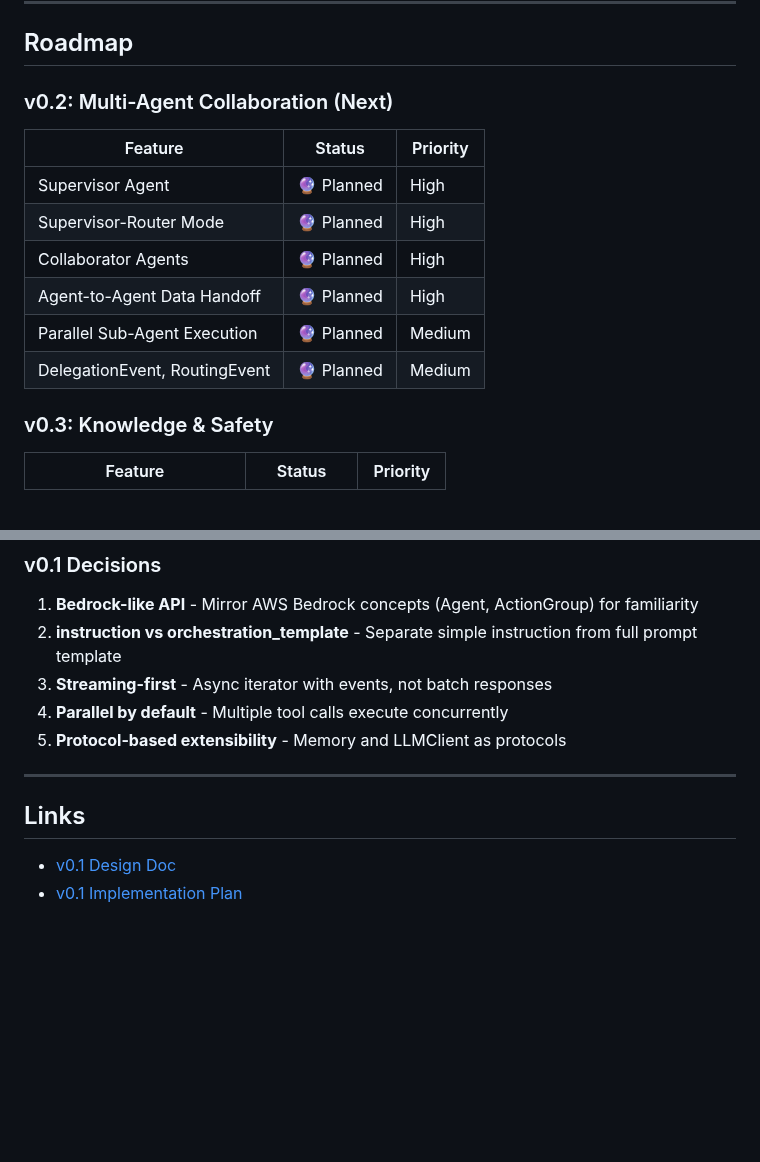
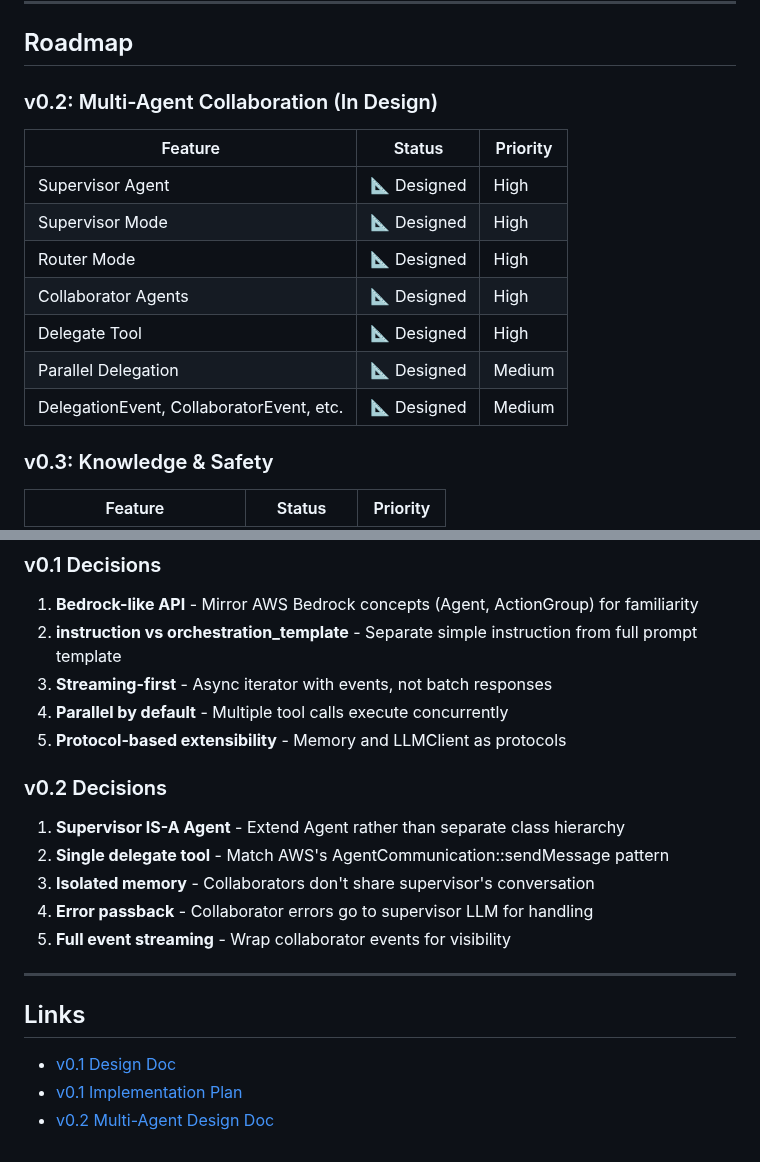
Before and after one commit to sivang/bedsheet, a Markdown page: PROJECT_STATUS.md, 2 parts joined by grey strips. Drawn GitHub-style; blank space fills up the shorter version.

```diff
--- a/PROJECT_STATUS.md
+++ b/PROJECT_STATUS.md
@@ -23,16 +23,17 @@
 
 ## Roadmap
 
-### v0.2: Multi-Agent Collaboration (Next)
+### v0.2: Multi-Agent Collaboration (In Design)
 
 | Feature | Status | Priority |
 |---------|--------|----------|
-| Supervisor Agent | 🔮 Planned | High |
-| Supervisor-Router Mode | 🔮 Planned | High |
-| Collaborator Agents | 🔮 Planned | High |
-| Agent-to-Agent Data Handoff | 🔮 Planned | High |
-| Parallel Sub-Agent Execution | 🔮 Planned | Medium |
-| DelegationEvent, RoutingEvent | 🔮 Planned | Medium |
+| Supervisor Agent | 📐 Designed | High |
+| Supervisor Mode | 📐 Designed | High |
+| Router Mode | 📐 Designed | High |
+| Collaborator Agents | 📐 Designed | High |
+| Delegate Tool | 📐 Designed | High |
+| Parallel Delegation | 📐 Designed | Medium |
+| DelegationEvent, CollaboratorEvent, etc. | 📐 Designed | Medium |
 
 ### v0.3: Knowledge & Safety
 
@@ -94,9 +126,18 @@ bedsheet/
 4. **Parallel by default** - Multiple tool calls execute concurrently
 5. **Protocol-based extensibility** - Memory and LLMClient as protocols
 
+### v0.2 Decisions
+
+1. **Supervisor IS-A Agent** - Extend Agent rather than separate class hierarchy
+2. **Single delegate tool** - Match AWS's AgentCommunication::sendMessage pattern
+3. **Isolated memory** - Collaborators don't share supervisor's conversation
+4. **Error passback** - Collaborator errors go to supervisor LLM for handling
+5. **Full event streaming** - Wrap collaborator events for visibility
+
 ---
 
 ## Links
 
 - [v0.1 Design Doc](docs/plans/2025-11-25-bedsheet-v0.1-design.md)
 - [v0.1 Implementation Plan](docs/plans/2025-11-25-bedsheet-v0.1-implementation.md)
+- [v0.2 Multi-Agent Design Doc](docs/plans/2025-11-27-bedsheet-v0.2-multi-agent-design.md)
```
Also changed, not shown: other parts of PROJECT_STATUS.md (+35 -4 lines).
